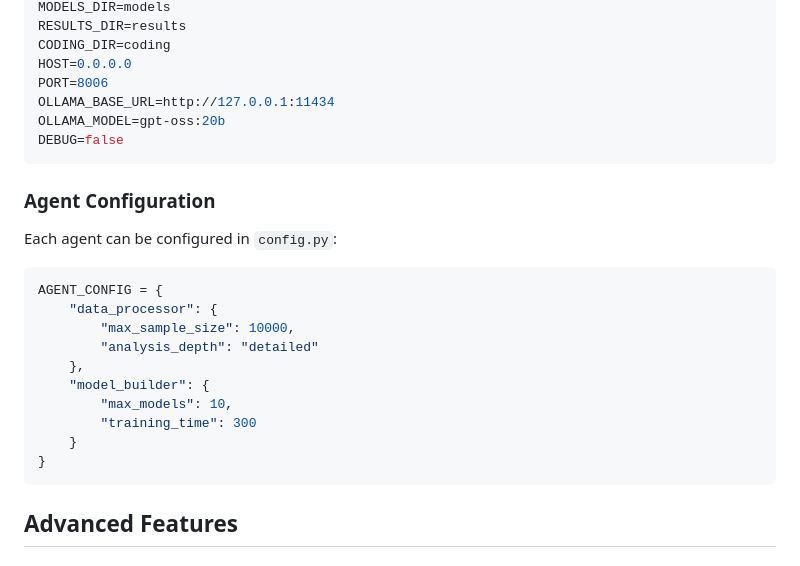
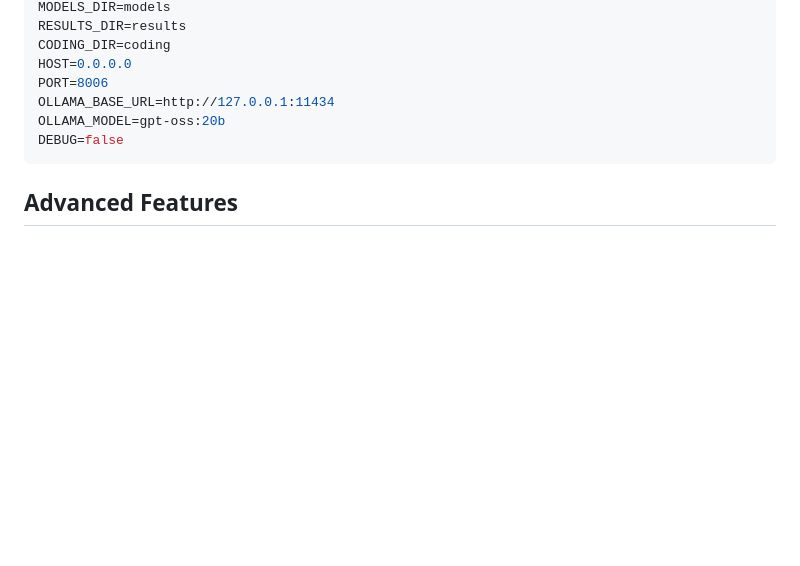
Before and after one commit to davidmonterocrespo24/Agents2ML, a Markdown page: README.md, the part around the change. Rendered like a GitHub page; blank space fills up the shorter version.

Commit message:
Remove agent configuration section from README

````diff
--- a/README.md
+++ b/README.md
@@ -230,21 +230,6 @@ OLLAMA_MODEL=gpt-oss:20b
 DEBUG=false
 ```
 
-### Agent Configuration
-Each agent can be configured in `config.py`:
-```python
-AGENT_CONFIG = {
-    "data_processor": {
-        "max_sample_size": 10000,
-        "analysis_depth": "detailed"
-    },
-    "model_builder": {
-        "max_models": 10,
-        "training_time": 300
-    }
-}
-```
-
 ## Advanced Features
 
 ### Custom Models
````
